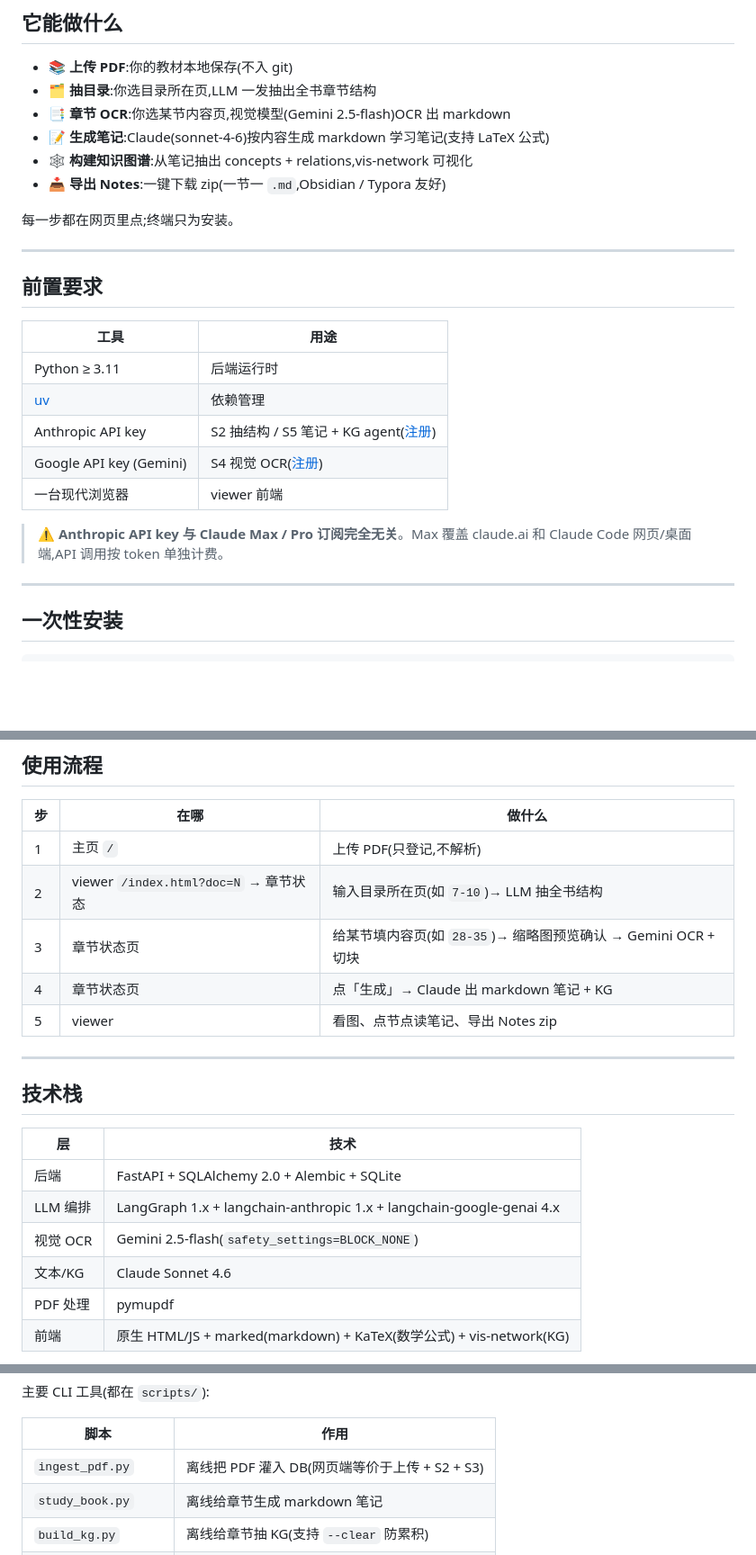
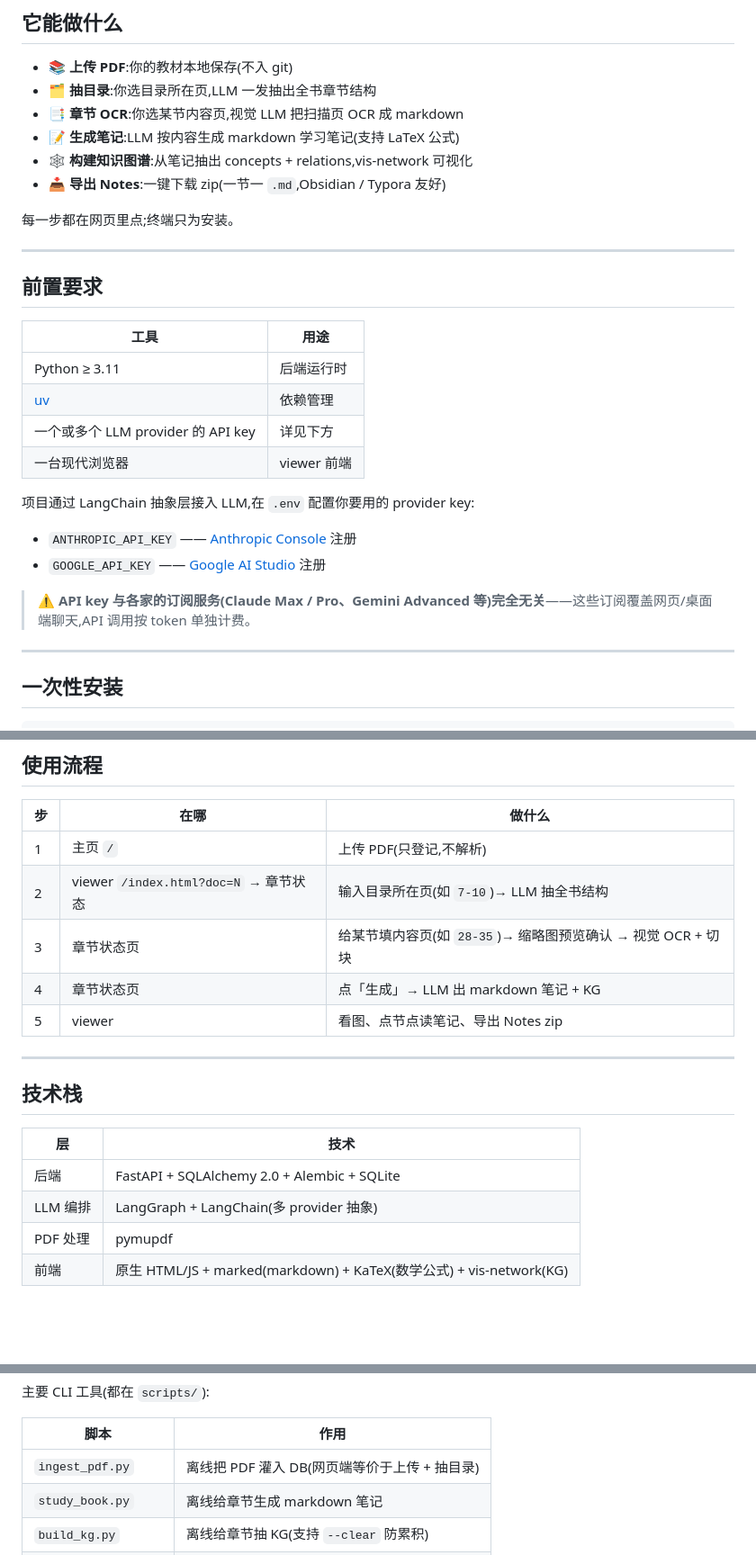
Before and after one commit to liutaotongxue/self_study_system, a Markdown page: README.md, 3 parts joined by grey strips. Shown at 90% size. Drawn GitHub-style; blank space fills up the shorter version.

Commit message:
docs: remove specific model bindings from README
Decouple readme wording from current hard-coded providers so users
configure whichever provider key they have.

- "它能做什么" / "使用流程": Gemini/Claude specifics → generic LLM
- "前置要求": drop S2/S4/S5 task-to-provider mapping, point to .env
- "技术栈": drop specific model versions + safety_settings detail

```diff
--- a/README.md
+++ b/README.md
@@ -9,8 +9,8 @@ clone 下来,装依赖,跑起来,在浏览器里上传 PDF → 标章节 → 一
 
 - 📚 **上传 PDF**:你的教材本地保存(不入 git)
 - 🗂 **抽目录**:你选目录所在页,LLM 一发抽出全书章节结构
-- 📑 **章节 OCR**:你选某节内容页,视觉模型(Gemini 2.5-flash)OCR 出 markdown
-- 📝 **生成笔记**:Claude(sonnet-4-6)按内容生成 markdown 学习笔记(支持 LaTeX 公式)
+- 📑 **章节 OCR**:你选某节内容页,视觉 LLM 把扫描页 OCR 成 markdown
+- 📝 **生成笔记**:LLM 按内容生成 markdown 学习笔记(支持 LaTeX 公式)
 - 🕸 **构建知识图谱**:从笔记抽出 concepts + relations,vis-network 可视化
 - 📥 **导出 Notes**:一键下载 zip(一节一 `.md`,Obsidian / Typora 友好)
 
@@ -24,11 +24,15 @@ clone 下来,装依赖,跑起来,在浏览器里上传 PDF → 标章节 → 一
 |---|---|
 | Python ≥ 3.11 | 后端运行时 |
 | [uv](https://docs.astral.sh/uv/) | 依赖管理 |
-| Anthropic API key | S2 抽结构 / S5 笔记 + KG agent([注册](https://console.anthropic.com/)) |
-| Google API key (Gemini) | S4 视觉 OCR([注册](https://aistudio.google.com/app/apikey)) |
+| 一个或多个 LLM provider 的 API key | 详见下方 |
 | 一台现代浏览器 | viewer 前端 |
 
-> ⚠️ **Anthropic API key 与 Claude Max / Pro 订阅完全无关**。Max 覆盖 claude.ai 和 Claude Code 网页/桌面端,API 调用按 token 单独计费。
+项目通过 LangChain 抽象层接入 LLM,在 `.env` 配置你要用的 provider key:
+
+- `ANTHROPIC_API_KEY` —— [Anthropic Console](https://console.anthropic.com/) 注册
+- `GOOGLE_API_KEY` —— [Google AI Studio](https://aistudio.google.com/app/apikey) 注册
+
+> ⚠️ **API key 与各家的订阅服务(Claude Max / Pro、Gemini Advanced 等)完全无关**——这些订阅覆盖网页/桌面端聊天,API 调用按 token 单独计费。
 
 ---
 
@@ -65,8 +69,8 @@ bash run.sh
 |---|---|---|
 | 1 | 主页 `/` | 上传 PDF(只登记,不解析) |
 | 2 | viewer `/index.html?doc=N` → 章节状态 | 输入目录所在页(如 `7-10`)→ LLM 抽全书结构 |
-| 3 | 章节状态页 | 给某节填内容页(如 `28-35`)→ 缩略图预览确认 → Gemini OCR + 切块 |
-| 4 | 章节状态页 | 点「生成」→ Claude 出 markdown 笔记 + KG |
+| 3 | 章节状态页 | 给某节填内容页(如 `28-35`)→ 缩略图预览确认 → 视觉 OCR + 切块 |
+| 4 | 章节状态页 | 点「生成」→ LLM 出 markdown 笔记 + KG |
 | 5 | viewer | 看图、点节点读笔记、导出 Notes zip |
 
 ---
@@ -76,9 +80,7 @@ bash run.sh
 | 层 | 技术 |
 |---|---|
 | 后端 | FastAPI + SQLAlchemy 2.0 + Alembic + SQLite |
-| LLM 编排 | LangGraph 1.x + langchain-anthropic 1.x + langchain-google-genai 4.x |
-| 视觉 OCR | Gemini 2.5-flash(`safety_settings=BLOCK_NONE`) |
-| 文本/KG | Claude Sonnet 4.6 |
+| LLM 编排 | LangGraph + LangChain(多 provider 抽象) |
 | PDF 处理 | pymupdf |
 | 前端 | 原生 HTML/JS + marked(markdown) + KaTeX(数学公式) + vis-network(KG) |
 
@@ -126,7 +128,7 @@ uv run alembic upgrade head
 
 | 脚本 | 作用 |
 |---|---|
-| `ingest_pdf.py` | 离线把 PDF 灌入 DB(网页端等价于上传 + S2 + S3) |
+| `ingest_pdf.py` | 离线把 PDF 灌入 DB(网页端等价于上传 + 抽目录) |
 | `study_book.py` | 离线给章节生成 markdown 笔记 |
 | `build_kg.py` | 离线给章节抽 KG(支持 `--clear` 防累积) |
 | `run_generation.py` | UI 触发 generation job 的执行器(后台 Popen) |
```
